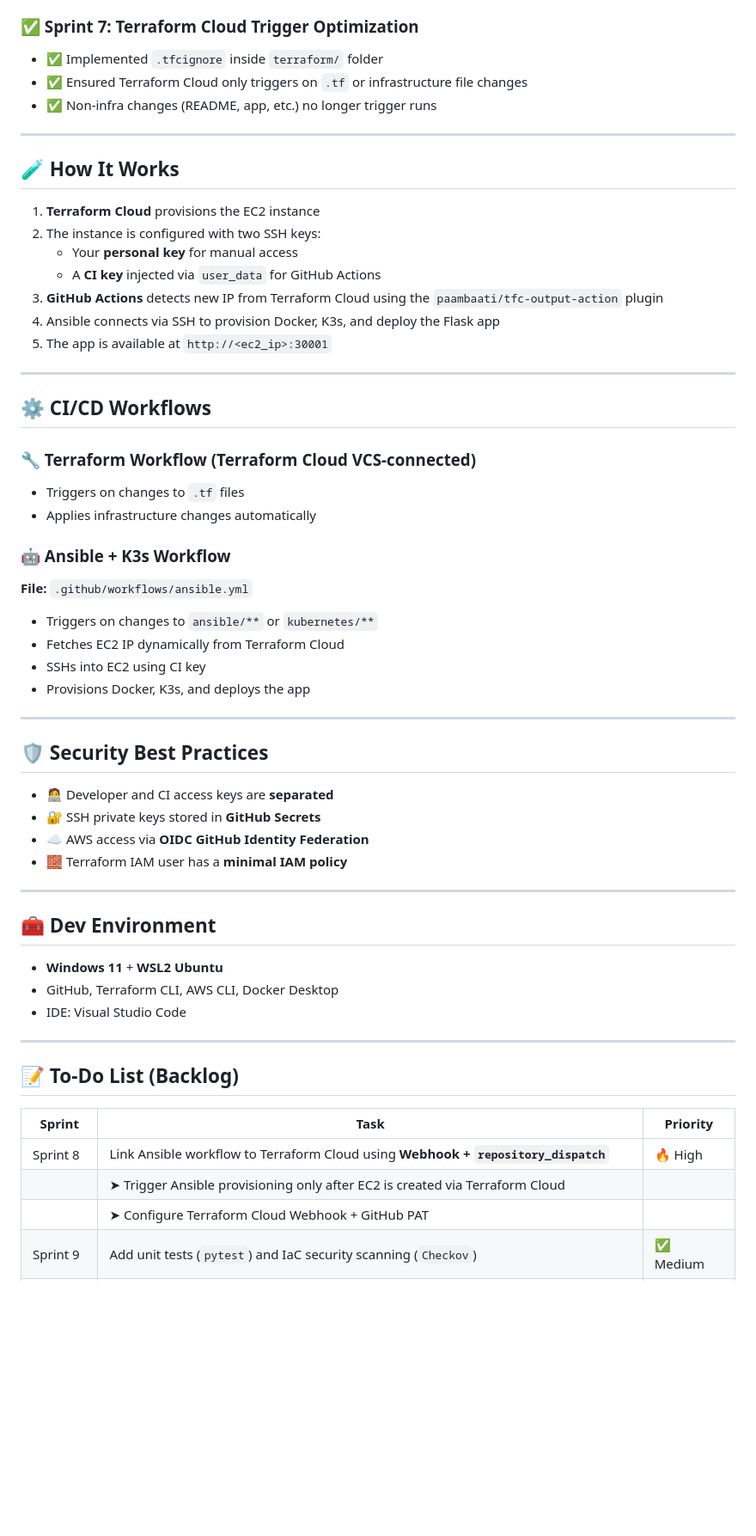
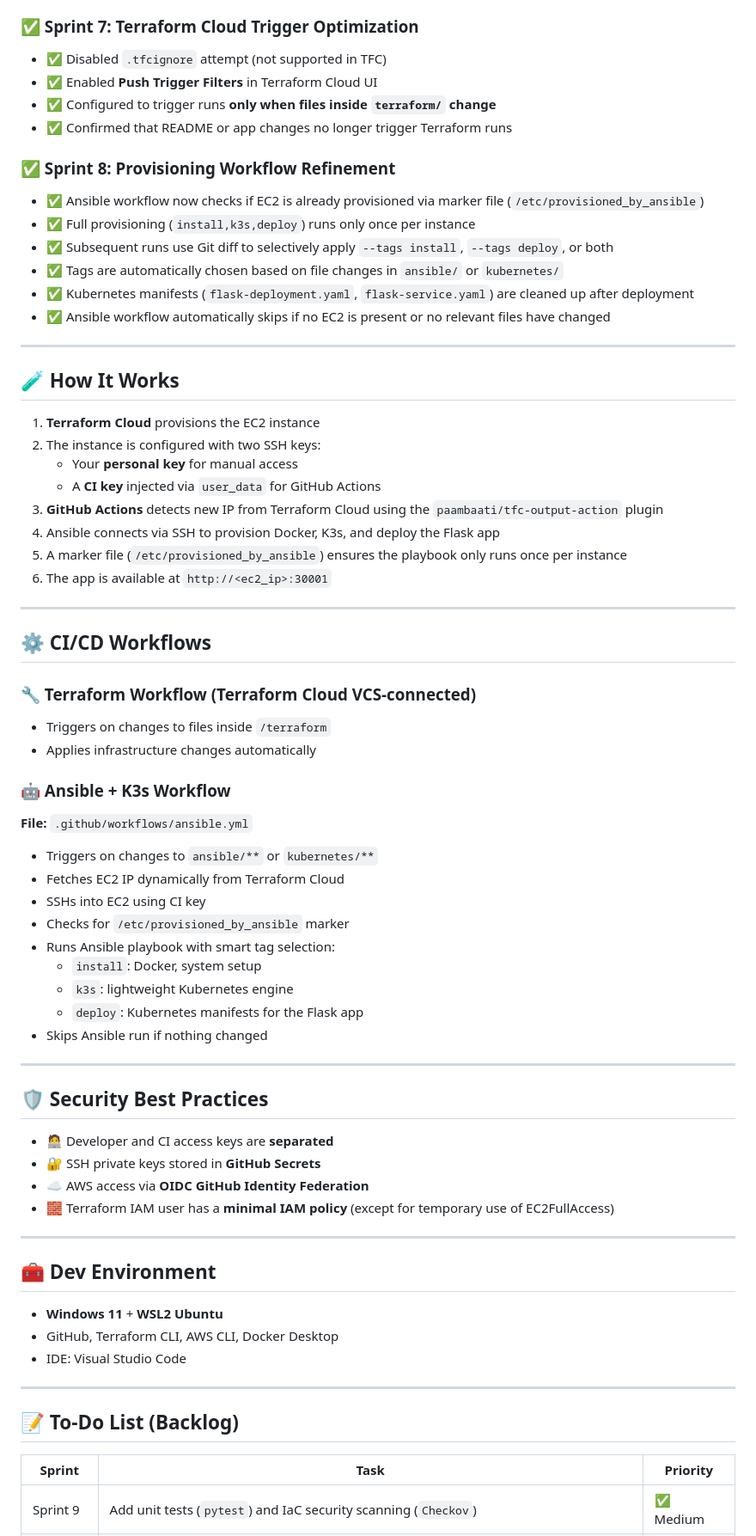
Before and after one commit to NassimKhal/hello-k3s-ansible, a Markdown page: README.md, the part around one of its changes. Shown at 86% size. Drawn GitHub-style; blank space fills up the shorter version.

```diff
--- a/README.md
+++ b/README.md
@@ -60,9 +60,18 @@ This project follows **industry-standard best practices**, including secure CI/C
 - ✅ Workflow runs only after successful Terraform Apply
 
 ### ✅ Sprint 7: Terraform Cloud Trigger Optimization
-- ✅ Implemented `.tfcignore` inside `terraform/` folder
-- ✅ Ensured Terraform Cloud only triggers on `.tf` or infrastructure file changes
-- ✅ Non-infra changes (README, app, etc.) no longer trigger runs
+- ✅ Disabled `.tfcignore` attempt (not supported in TFC)
+- ✅ Enabled **Push Trigger Filters** in Terraform Cloud UI
+- ✅ Configured to trigger runs **only when files inside `terraform/` change**
+- ✅ Confirmed that README or app changes no longer trigger Terraform runs
+
+### ✅ Sprint 8: Provisioning Workflow Refinement
+- ✅ Ansible workflow now checks if EC2 is already provisioned via marker file (`/etc/provisioned_by_ansible`)
+- ✅ Full provisioning (`install,k3s,deploy`) runs only once per instance
+- ✅ Subsequent runs use Git diff to selectively apply `--tags install`, `--tags deploy`, or both
+- ✅ Tags are automatically chosen based on file changes in `ansible/` or `kubernetes/`
+- ✅ Kubernetes manifests (`flask-deployment.yaml`, `flask-service.yaml`) are cleaned up after deployment
+- ✅ Ansible workflow automatically skips if no EC2 is present or no relevant files have changed
 
 ---
 
@@ -74,14 +83,15 @@ This project follows **industry-standard best practices**, including secure CI/C
    - A **CI key** injected via `user_data` for GitHub Actions
 3. **GitHub Actions** detects new IP from Terraform Cloud using the `paambaati/tfc-output-action` plugin
 4. Ansible connects via SSH to provision Docker, K3s, and deploy the Flask app
-5. The app is available at `http://<ec2_ip>:30001`
+5. A marker file (`/etc/provisioned_by_ansible`) ensures the playbook only runs once per instance
+6. The app is available at `http://<ec2_ip>:30001`
 
 ---
 
 ## ⚙️ CI/CD Workflows
 
 ### 🔧 Terraform Workflow (Terraform Cloud VCS-connected)
-- Triggers on changes to `.tf` files
+- Triggers on changes to files inside `/terraform`
 - Applies infrastructure changes automatically
 
 ### 🤖 Ansible + K3s Workflow
@@ -89,7 +99,12 @@ This project follows **industry-standard best practices**, including secure CI/C
 - Triggers on changes to `ansible/**` or `kubernetes/**`
 - Fetches EC2 IP dynamically from Terraform Cloud
 - SSHs into EC2 using CI key
-- Provisions Docker, K3s, and deploys the app
+- Checks for `/etc/provisioned_by_ansible` marker
+- Runs Ansible playbook with smart tag selection:
+  - `install`: Docker, system setup
+  - `k3s`: lightweight Kubernetes engine
+  - `deploy`: Kubernetes manifests for the Flask app
+- Skips Ansible run if nothing changed
 
 ---
 
@@ -97,7 +112,7 @@ This project follows **industry-standard best practices**, including secure CI/C
 - 🧑‍💻 Developer and CI access keys are **separated**
 - 🔐 SSH private keys stored in **GitHub Secrets**
 - ☁️ AWS access via **OIDC GitHub Identity Federation**
-- 🧱 Terraform IAM user has a **minimal IAM policy**
+- 🧱 Terraform IAM user has a **minimal IAM policy** (except for temporary use of EC2FullAccess)
 
 ---
 
@@ -112,9 +127,6 @@ This project follows **industry-standard best practices**, including secure CI/C
 
 | Sprint     | Task                                                                                      | Priority |
 |------------|---------------------------------------------------------------------------------------------|----------|
-| Sprint 8   | Link Ansible workflow to Terraform Cloud using **Webhook + `repository_dispatch`**       | 🔥 High  |
-|            | ➤ Trigger Ansible provisioning only after EC2 is created via Terraform Cloud              |          |
-|            | ➤ Configure Terraform Cloud Webhook + GitHub PAT                                           |          |
 | Sprint 9   | Add unit tests (`pytest`) and IaC security scanning (`Checkov`)                            | ✅ Medium |
 | Sprint 10  | Add monitoring using Prometheus + Grafana on EC2 and container                             | ✅ Medium |
 | Sprint 11  | Store secrets and SSH keys more securely (explore `git-crypt`, `sops`, or HashiCorp Vault) | ✅ Medium |
```
Also changed, not shown: other parts of README.md (+1 -1 lines).
